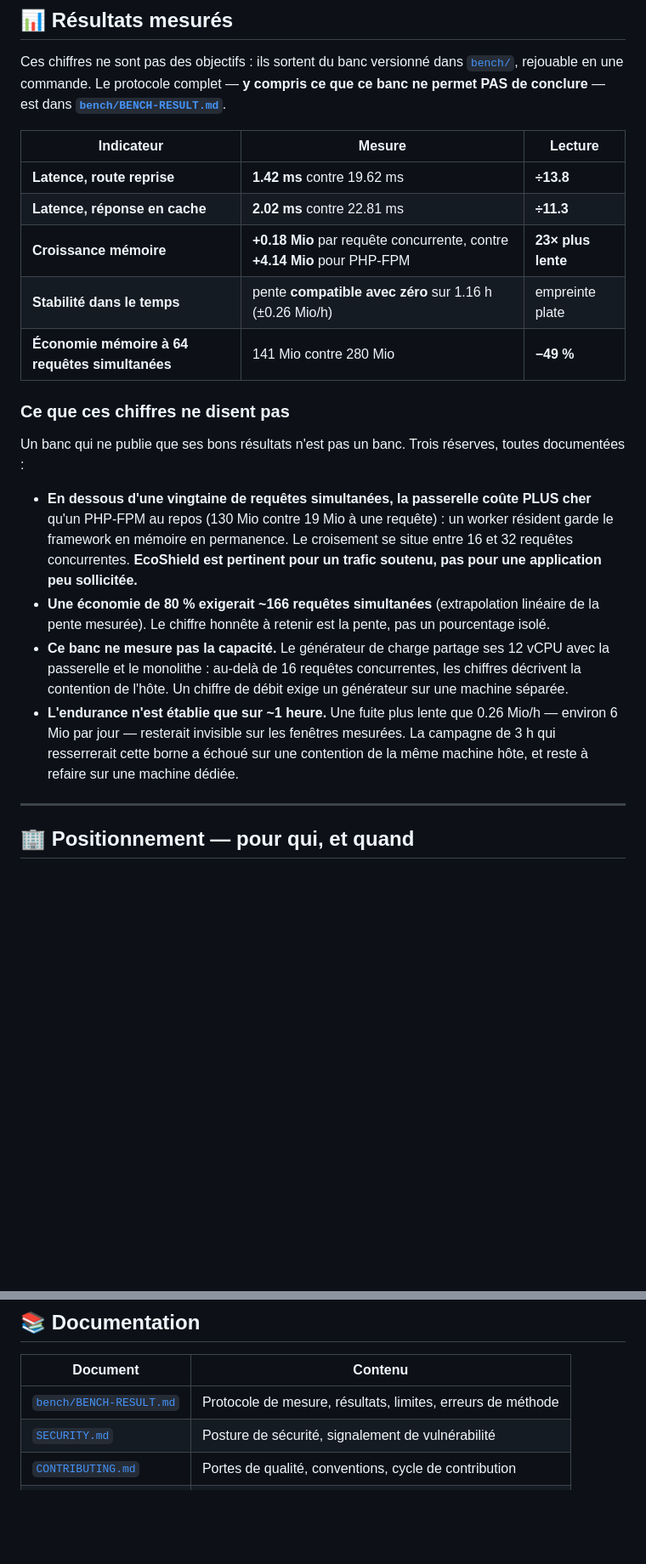
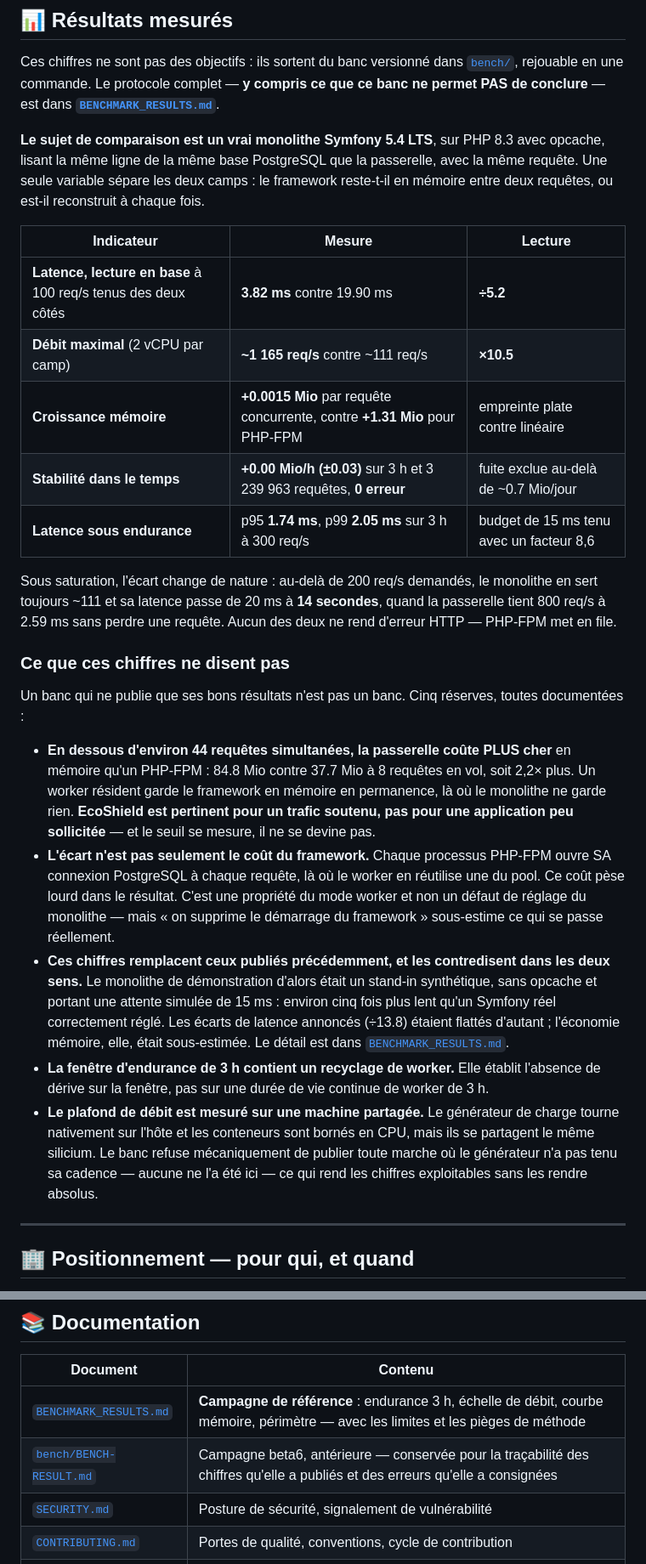
Before and after one commit to waffle-commons/ecoshield-gateway, a Markdown page: README.md, 2 parts joined by grey strips. Shown at 85% size. GitHub-like rendering; blank space fills up the shorter version.

Commit message:
docs(readme): remplacer les chiffres par ceux de la campagne de référence
Les chiffres du README venaient d'une campagne mesurée contre un stand-in
synthétique : sans opcache, et portant une attente simulée de 15 ms. Ce
monolithe-là était environ cinq fois plus lent qu'un Symfony réel correctement
réglé. Les écarts publiés le reflétaient — flattés sur la latence, sous-estimés
sur la mémoire.

Le sujet de comparaison est désormais un vrai Symfony 5.4 LTS sur PHP 8.3 avec
opcache, lisant la même ligne de la même base PostgreSQL que la passerelle, avec
la même requête. Une seule variable sépare les deux camps.

Ce qui change :

- latence ÷13.8 -> ÷5.2 (3.82 contre 19.90 ms à 100 req/s tenus des deux côtés) ;
- croissance mémoire +0.18 / +4.14 -> +0.0015 / +1.31 Mio par requête concurrente ;
- croisement mémoire « entre 16 et 32 » -> ~44 requêtes simultanées, mesuré ;
- endurance « ~1 h, ±0.26 Mio/h » -> 3 h, 3 239 963 requêtes, 0 erreur,
  +0.00 Mio/h (±0.03) ;
- le débit devient publiable : ~1 165 contre ~111 req/s, le banc refusant
  mécaniquement toute marche où le générateur n'a pas tenu sa cadence.

Trois réserves ajoutées, parce qu'elles décident de la pertinence du produit
autant que les chiffres eux-mêmes : en dessous de ~44 requêtes simultanées la
passerelle consomme DAVANTAGE (84.8 contre 37.7 Mio) ; l'écart contient le coût
de connexion à la base, pas seulement celui du framework ; et la fenêtre de 3 h
contient un recyclage de worker.

L'ancien rapport reste référencé et conservé : un dépôt qui réécrit ses chiffres
sans garder trace des précédents ne se vérifie plus.

Co-Authored-By: Claude Opus 5 (1M context) <noreply@anthropic.com>
Claude-Session: https://claude.ai/code/session_01Rr6uK8G3j5TWEXVocVfnps

```diff
--- a/README.md
+++ b/README.md
@@ -71,33 +76,49 @@ constaté, et retirer la passerelle rétablit l'état initial.
 
 Ces chiffres ne sont pas des objectifs : ils sortent du banc versionné dans [`bench/`](./bench),
 rejouable en une commande. Le protocole complet — **y compris ce que ce banc ne permet PAS de
-conclure** — est dans **[`bench/BENCH-RESULT.md`](./bench/BENCH-RESULT.md)**.
+conclure** — est dans **[`BENCHMARK_RESULTS.md`](./BENCHMARK_RESULTS.md)**.
+
+**Le sujet de comparaison est un vrai monolithe Symfony 5.4 LTS**, sur PHP 8.3 avec opcache, lisant
+la même ligne de la même base PostgreSQL que la passerelle, avec la même requête. Une seule variable
+sépare les deux camps : le framework reste-t-il en mémoire entre deux requêtes, ou est-il reconstruit
+à chaque fois.
 
 | Indicateur | Mesure | Lecture |
 |---|---|---|
-| **Latence, route reprise** | **1.42 ms** contre 19.62 ms | **÷13.8** |
-| **Latence, réponse en cache** | **2.02 ms** contre 22.81 ms | **÷11.3** |
-| **Croissance mémoire** | **+0.18 Mio** par requête concurrente, contre **+4.14 Mio** pour PHP-FPM | **23× plus lente** |
-| **Stabilité dans le temps** | pente **compatible avec zéro** sur 1.16 h (±0.26 Mio/h) | empreinte plate |
-| **Économie mémoire à 64 requêtes simultanées** | 141 Mio contre 280 Mio | **−49 %** |
+| **Latence, lecture en base** à 100 req/s tenus des deux côtés | **3.82 ms** contre 19.90 ms | **÷5.2** |
+| **Débit maximal** (2 vCPU par camp) | **~1 165 req/s** contre ~111 req/s | **×10.5** |
+| **Croissance mémoire** | **+0.0015 Mio** par requête concurrente, contre **+1.31 Mio** pour PHP-FPM | empreinte plate contre linéaire |
+| **Stabilité dans le temps** | **+0.00 Mio/h (±0.03)** sur 3 h et 3 239 963 requêtes, **0 erreur** | fuite exclue au-delà de ~0.7 Mio/jour |
+| **Latence sous endurance** | p95 **1.74 ms**, p99 **2.05 ms** sur 3 h à 300 req/s | budget de 15 ms tenu avec un facteur 8,6 |
+
+Sous saturation, l'écart change de nature : au-delà de 200 req/s demandés, le monolithe en sert
+toujours ~111 et sa latence passe de 20 ms à **14 secondes**, quand la passerelle tient 800 req/s à
+2.59 ms sans perdre une requête. Aucun des deux ne rend d'erreur HTTP — PHP-FPM met en file.
 
 ### Ce que ces chiffres ne disent pas
 
-Un banc qui ne publie que ses bons résultats n'est pas un banc. Trois réserves, toutes documentées :
+Un banc qui ne publie que ses bons résultats n'est pas un banc. Cinq réserves, toutes documentées :
 
-- **En dessous d'une vingtaine de requêtes simultanées, la passerelle coûte PLUS cher** qu'un
-  PHP-FPM au repos (130 Mio contre 19 Mio à une requête) : un worker résident garde le framework en
-  mémoire en permanence. Le croisement se situe entre 16 et 32 requêtes concurrentes. **EcoShield
-  est pertinent pour un trafic soutenu, pas pour une application peu sollicitée.**
-- **Une économie de 80 % exigerait ~166 requêtes simultanées** (extrapolation linéaire de la pente
-  mesurée). Le chiffre honnête à retenir est la pente, pas un pourcentage isolé.
-- **Ce banc ne mesure pas la capacité.** Le générateur de charge partage ses 12 vCPU avec la
-  passerelle et le monolithe : au-delà de 16 requêtes concurrentes, les chiffres décrivent la
-  contention de l'hôte. Un chiffre de débit exige un générateur sur une machine séparée.
-- **L'endurance n'est établie que sur ~1 heure.** Une fuite plus lente que 0.26 Mio/h — environ
-  6 Mio par jour — resterait invisible sur les fenêtres mesurées. La campagne de 3 h qui
-  resserrerait cette borne a échoué sur une contention de la même machine hôte, et reste à
-  refaire sur une machine dédiée.
+- **En dessous d'environ 44 requêtes simultanées, la passerelle coûte PLUS cher** en mémoire qu'un
+  PHP-FPM : 84.8 Mio contre 37.7 Mio à 8 requêtes en vol, soit 2,2× plus. Un worker résident garde le
+  framework en mémoire en permanence, là où le monolithe ne garde rien. **EcoShield est pertinent
+  pour un trafic soutenu, pas pour une application peu sollicitée** — et le seuil se mesure, il ne
+  se devine pas.
+- **L'écart n'est pas seulement le coût du framework.** Chaque processus PHP-FPM ouvre SA connexion
+  PostgreSQL à chaque requête, là où le worker en réutilise une du pool. Ce coût pèse lourd dans le
+  résultat. C'est une propriété du mode worker et non un défaut de réglage du monolithe — mais
+  « on supprime le démarrage du framework » sous-estime ce qui se passe réellement.
+- **Ces chiffres remplacent ceux publiés précédemment, et les contredisent dans les deux sens.** Le
+  monolithe de démonstration d'alors était un stand-in synthétique, sans opcache et portant une
+  attente simulée de 15 ms : environ cinq fois plus lent qu'un Symfony réel correctement réglé. Les
+  écarts de latence annoncés (÷13.8) étaient flattés d'autant ; l'économie mémoire, elle, était
+  sous-estimée. Le détail est dans [`BENCHMARK_RESULTS.md`](./BENCHMARK_RESULTS.md).
+- **La fenêtre d'endurance de 3 h contient un recyclage de worker.** Elle établit l'absence de dérive
+  sur la fenêtre, pas sur une durée de vie continue de worker de 3 h.
+- **Le plafond de débit est mesuré sur une machine partagée.** Le générateur de charge tourne
+  nativement sur l'hôte et les conteneurs sont bornés en CPU, mais ils se partagent le même
+  silicium. Le banc refuse mécaniquement de publier toute marche où le générateur n'a pas tenu sa
+  cadence — aucune ne l'a été ici — ce qui rend les chiffres exploitables sans les rendre absolus.
 
 ---
 
@@ -219,7 +259,8 @@ Le détail des choix — dont l'absence délibérée de garde SSRF sur le client
 
 | Document | Contenu |
 |---|---|
-| [`bench/BENCH-RESULT.md`](./bench/BENCH-RESULT.md) | Protocole de mesure, résultats, limites, erreurs de méthode |
+| [`BENCHMARK_RESULTS.md`](./BENCHMARK_RESULTS.md) | **Campagne de référence** : endurance 3 h, échelle de débit, courbe mémoire, périmètre — avec les limites et les pièges de méthode |
+| [`bench/BENCH-RESULT.md`](./bench/BENCH-RESULT.md) | Campagne beta6, antérieure — conservée pour la traçabilité des chiffres qu'elle a publiés et des erreurs qu'elle a consignées |
 | [`SECURITY.md`](./SECURITY.md) | Posture de sécurité, signalement de vulnérabilité |
 | [`CONTRIBUTING.md`](./CONTRIBUTING.md) | Portes de qualité, conventions, cycle de contribution |
 | [`CHANGELOG.md`](./CHANGELOG.md) | Historique des versions |
```
Also changed, not shown: other parts of README.md (+34 -10 lines).
